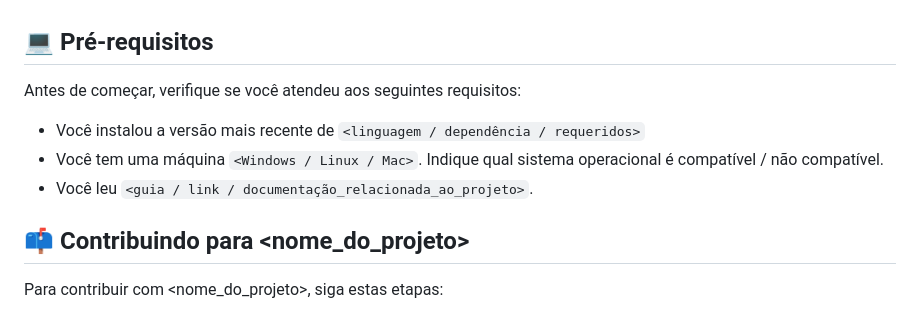
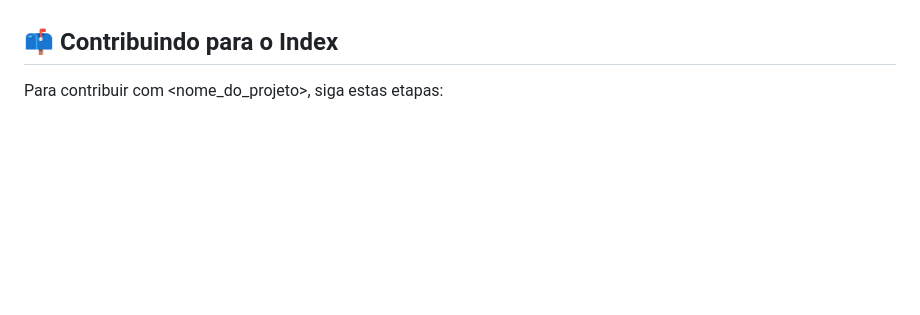
Before and after one commit to jimmyadmsenior/Index, a Markdown page: README.md, the part around the change printed below. Rendered like a GitHub page; blank space fills up the shorter version.

```diff
--- a/README.md
+++ b/README.md
@@ -20,15 +20,7 @@ O projeto ainda está em desenvolvimento e as próximas atualizações serão vo
 - [ ] BackEnd
 - [ ] Design e Elementos Gráficos
 
-## 💻 Pré-requisitos
-
-Antes de começar, verifique se você atendeu aos seguintes requisitos:
-
-- Você instalou a versão mais recente de `<linguagem / dependência / requeridos>`
-- Você tem uma máquina `<Windows / Linux / Mac>`. Indique qual sistema operacional é compatível / não compatível.
-- Você leu `<guia / link / documentação_relacionada_ao_projeto>`.
-
-## 📫 Contribuindo para <nome_do_projeto>
+## 📫 Contribuindo para o Index
 
 Para contribuir com <nome_do_projeto>, siga estas etapas:
 
```
Also changed, not shown: other parts of README.md (+1 -1 lines).
